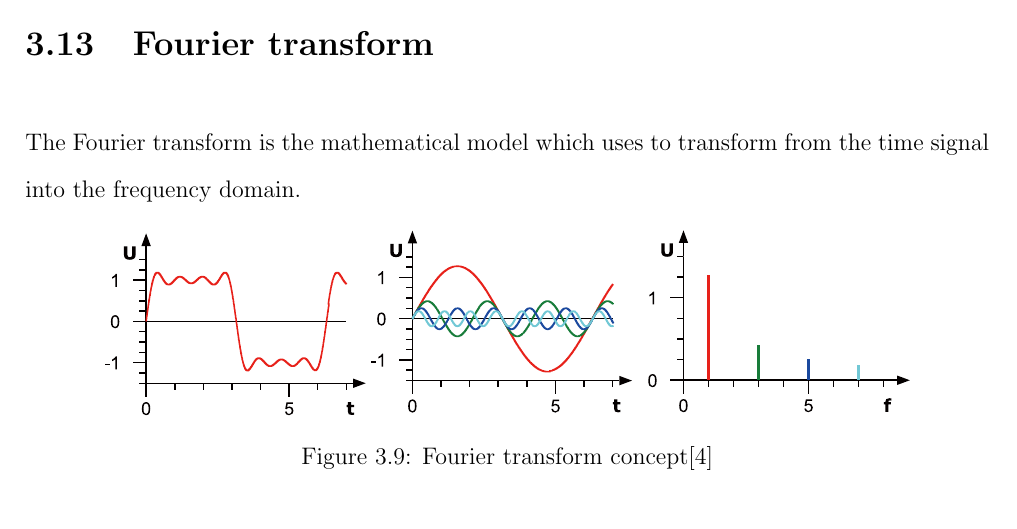
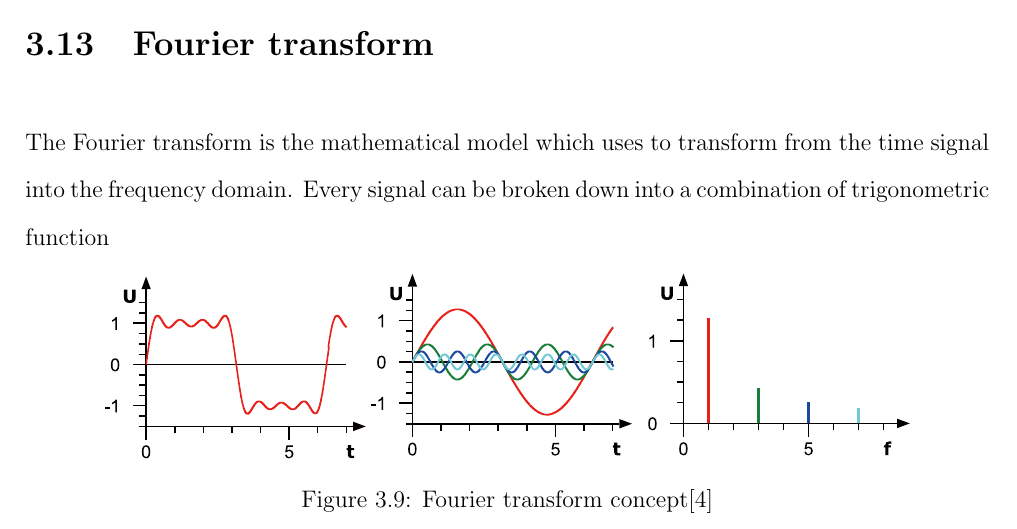
Before and after one commit to ioscarhunter/paper4, a LaTeX thesis (thesis.tex, which reads chapter3/background.tex): part of page 39 of 66, cut so that both start at the same text. Compiled offline with pdfLaTeX.

Commit message:
txs auto checkin

```diff
--- a/chapter3/background.tex
+++ b/chapter3/background.tex
@@ -129,8 +129,7 @@ f(x) = \left\{
 \subsection{Gamma band}the frequency range between 30-100 Hz. This wave may be implicated in creating the unity of conscious perception.
 
 \section{Fourier transform}
-The Fourier transform is the mathematical model which uses to transform from the time signal into the frequency domain.
-
+The Fourier transform is the mathematical model which uses to transform from the time signal into the frequency domain. Every signal can be broken down into a combination of trigonometric function
 \begin{figure}[ht]
 	\centering
 	\includegraphics[scale = 0.75]{chapter3/ft.pdf}
```
